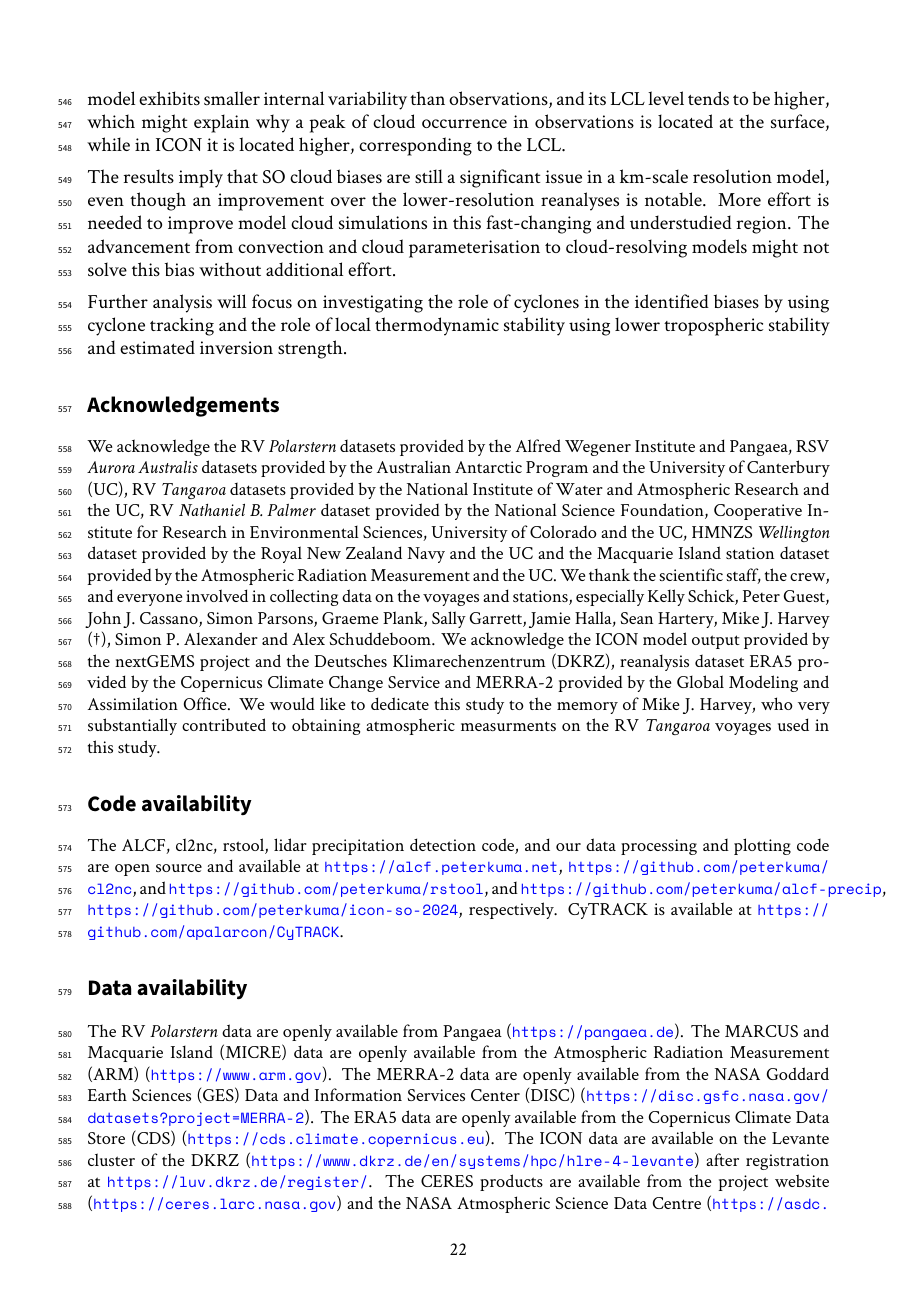
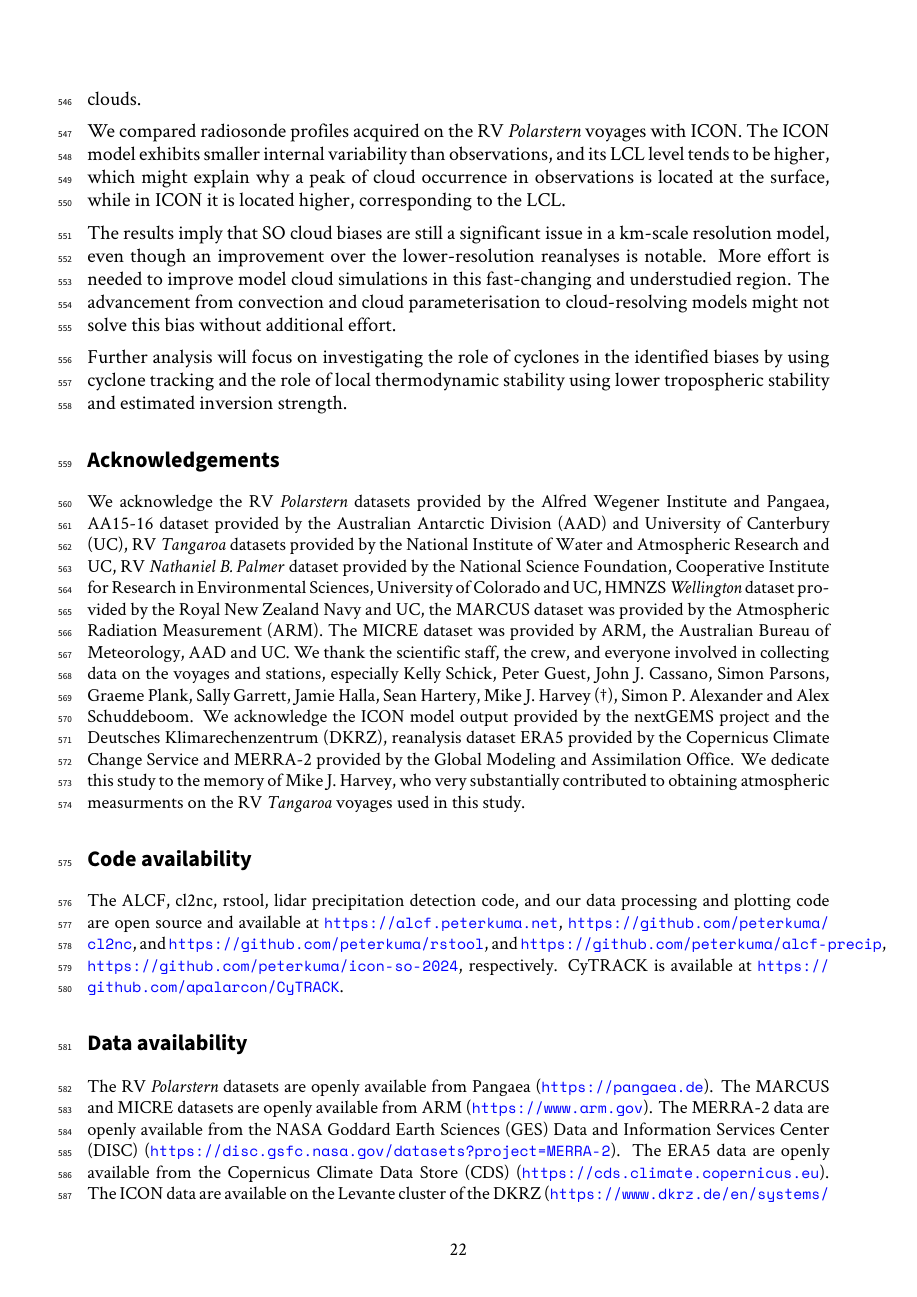
Before and after one commit to peterkuma/icon-so-2024-paper, a LaTeX document (manuscript.tex): page 22 of 31 before the commit and page 22 of 32 after it. Compiled offline with XeLaTeX.

Commit message:
Various improvements

```diff
--- a/manuscript.tex
+++ b/manuscript.tex
@@ -1087,25 +1091,25 @@ stability using lower tropospheric stability and estimated inversion strength.
 \section*{Acknowledgements}
 
 We acknowledge the RV \emph{Polarstern} datasets provided by the Alfred Wegener
-Institute and Pangaea, RSV \emph{Aurora Australis} datasets provided by the
-Australian Antarctic Program and the University of Canterbury (UC), RV
+Institute and Pangaea, AA15-16 dataset provided by the
+Australian Antarctic Division (AAD) and University of Canterbury (UC), RV
 \emph{Tangaroa} datasets provided by the National Institute of Water and
-Atmospheric Research and the UC, RV \emph{Nathaniel B. Palmer} dataset provided
+Atmospheric Research and UC, RV \emph{Nathaniel B. Palmer} dataset provided
 by the National Science Foundation, Cooperative Institute for Research in
-Environmental Sciences, University of Colorado and the UC, HMNZS
-\emph{Wellington} dataset provided by the Royal New Zealand Navy and the UC and
-the Macquarie Island station dataset provided by the Atmospheric Radiation
-Measurement and the UC.  We thank the scientific staff, the crew, and everyone
-involved in collecting data on the voyages and stations, especially Kelly
-Schick, Peter Guest, John J.  Cassano, Simon Parsons, Graeme Plank, Sally
-Garrett, Jamie Halla, Sean Hartery, Mike J.  Harvey (†), Simon P.  Alexander and
-Alex Schuddeboom. We acknowledge the ICON model output provided by the nextGEMS
-project and the Deutsches Klimarechenzentrum (DKRZ), reanalysis dataset ERA5
-provided by the Copernicus Climate Change Service and MERRA-2 provided by the
-Global Modeling and Assimilation Office. We would like to dedicate this study
-to the memory of Mike J. Harvey, who very substantially contributed to
-obtaining atmospheric measurments on the RV \emph{Tangaroa} voyages used in
-this study.
+Environmental Sciences, University of Colorado and UC, HMNZS \emph{Wellington}
+dataset provided by the Royal New Zealand Navy and UC, the MARCUS dataset was
+provided by the Atmospheric Radiation Measurement (ARM). The MICRE dataset was
+provided by ARM, the Australian Bureau of Meteorology, AAD and UC.  We thank
+the scientific staff, the crew, and everyone involved in collecting data on the
+voyages and stations, especially Kelly Schick, Peter Guest, John J.  Cassano,
+Simon Parsons, Graeme Plank, Sally Garrett, Jamie Halla, Sean Hartery, Mike J.
+Harvey (†), Simon P.  Alexander and Alex Schuddeboom. We acknowledge the ICON
+model output provided by the nextGEMS project and the Deutsches
+Klimarechenzentrum (DKRZ), reanalysis dataset ERA5 provided by the Copernicus
+Climate Change Service and MERRA-2 provided by the Global Modeling and
+Assimilation Office. We dedicate this study to the memory of Mike J. Harvey,
+who very substantially contributed to obtaining atmospheric measurments on the
+RV \emph{Tangaroa} voyages used in this study.
 
 \section*{Code availability}
 
@@ -1119,16 +1123,14 @@ available at \url{https://github.com/apalarcon/CyTRACK}.
 
 \section*{Data availability}
 
-The RV \emph{Polarstern} data are openly available from Pangaea
-(\url{https://pangaea.de}). The MARCUS and Macquarie Island (MICRE) data are
-openly available from the Atmospheric Radiation Measurement (ARM)
-(\url{https://www.arm.gov}). The MERRA-2 data are openly available from the
-NASA Goddard Earth Sciences (GES) Data and Information Services Center (DISC)
-(\url{https://disc.gsfc.nasa.gov/datasets?project=MERRA-2}).  The ERA5 data are
-openly available from the Copernicus Climate Data Store (CDS)
+The RV \emph{Polarstern} datasets are openly available from Pangaea
+(\url{https://pangaea.de}). The MARCUS and MICRE datasets are openly available
+from ARM (\url{https://www.arm.gov}). The MERRA-2 data are openly available
+from the NASA Goddard Earth Sciences (GES) Data and Information Services Center
+(DISC) (\url{https://disc.gsfc.nasa.gov/datasets?project=MERRA-2}).  The ERA5
+data are openly available from the Copernicus Climate Data Store (CDS)
 (\url{https://cds.climate.copernicus.eu}). The ICON data are available on the
 Levante cluster of the DKRZ
 (\url{https://www.dkrz.de/en/systems/hpc/hlre-4-levante}) after registration at
 \url{https://luv.dkrz.de/register/}. The CERES products are available from the
 project website (\url{https://ceres.larc.nasa.gov}) and the NASA Atmospheric
-Science Data Centre (\url{https://asdc.larc.nasa.gov/project/CERES}). The other
```
Also changed, not shown: manuscript.bib (+15 -5 lines), manuscript.tex (17 more changed lines).
